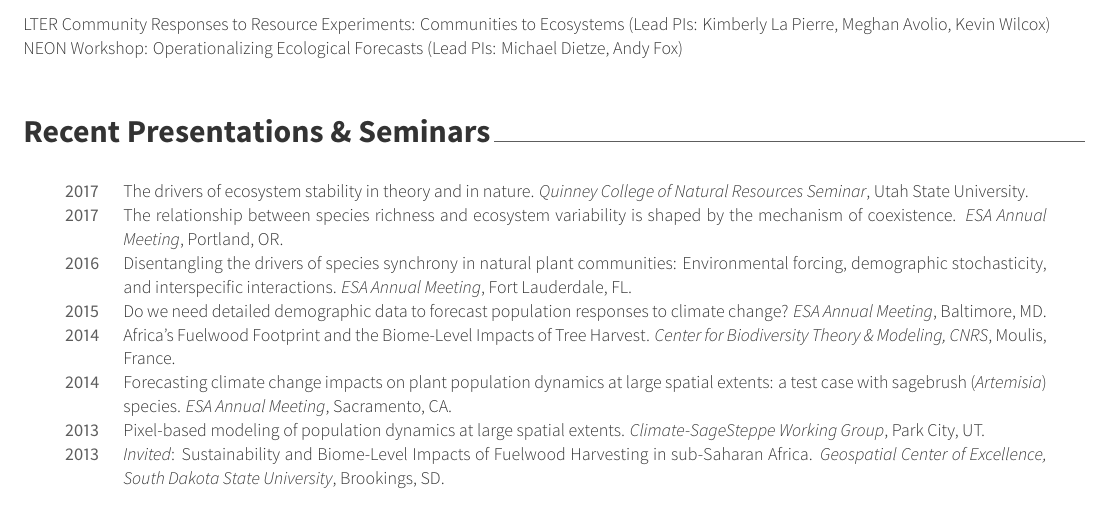
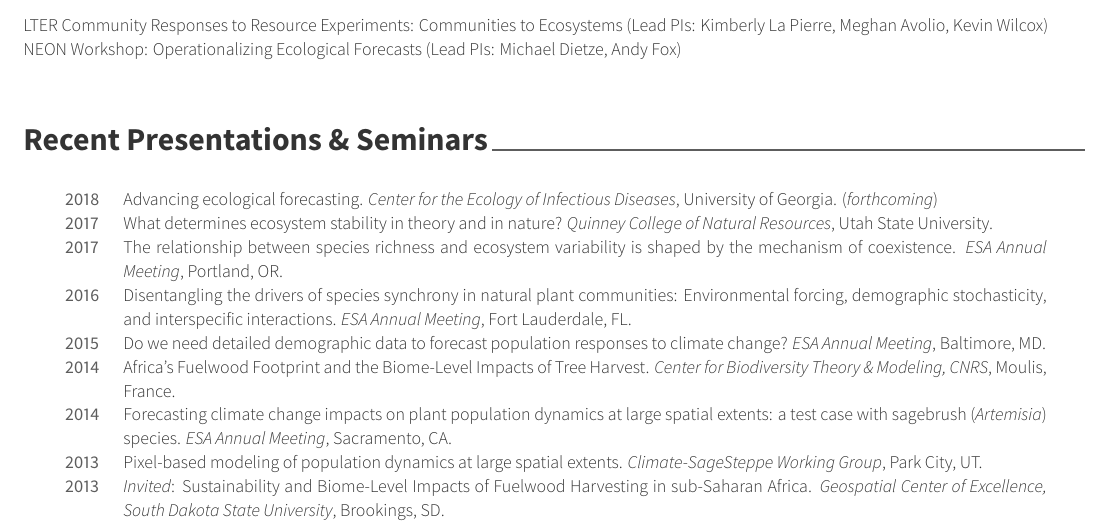
Before and after one commit to atredennick/cv_lessmodern, a LaTeX CV (cv.tex, which reads cv/presentations.tex): part of page 4 of 4, cut so that both start at the same text. The pictures show the PDF file cv.pdf that the author committed with the source.

Commit message:
adds UGA forthcoming talk

```diff
--- a/cv/presentations.tex
+++ b/cv/presentations.tex
@@ -8,7 +8,8 @@
 \begin{\small}
 
 \begin{longtable}{ l p{\textwidth - 2.5cm} }
-  \honordatestyle{2017} & \skillsetstyle{The drivers of ecosystem stability in theory and in nature. \emph{Quinney College of Natural Resources Seminar}, Utah State University.} \\
+ \honordatestyle{2018} & \skillsetstyle{Advancing ecological forecasting. \emph{Center for the Ecology of Infectious Diseases}, University of Georgia. (\emph{forthcoming})} \\
+  \honordatestyle{2017} & \skillsetstyle{What determines ecosystem stability in theory and in nature? \emph{Quinney College of Natural Resources}, Utah State University.} \\
   \honordatestyle{2017} & \skillsetstyle{The relationship between species richness and ecosystem variability is shaped by the mechanism of coexistence. \emph{ESA Annual Meeting}, Portland, OR.} \\
   \honordatestyle{2016} &  \skillsetstyle{Disentangling the drivers of species synchrony in natural plant communities: Environmental forcing, demographic stochasticity, and interspecific interactions. \emph{ESA Annual Meeting}, Fort Lauderdale, FL.} \\
   \honordatestyle{2015} & \skillsetstyle{Do we need detailed demographic data to forecast population responses to climate change? \emph{ESA Annual Meeting}, Baltimore, MD.} \\
```
Also changed, not shown: cv.pdf, 3 other files.
